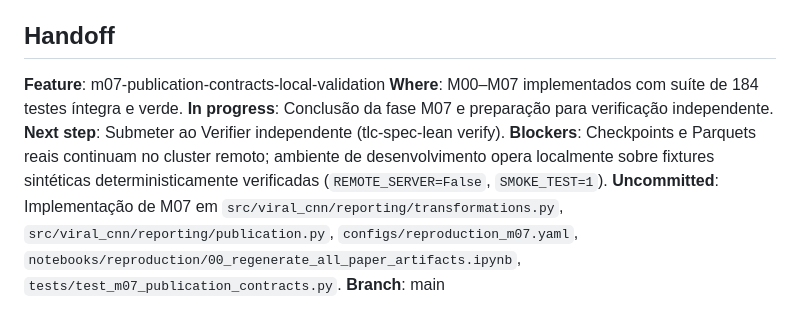
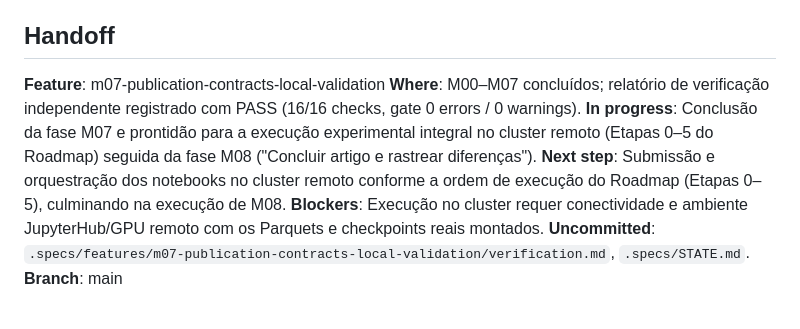
Before and after one commit to Mathe13/cnn_metagenome, a Markdown page: .specs/STATE.md, the part around the change. GitHub-like rendering.

Commit message:
docs(reproduction): record verification report for m07

```diff
--- a/.specs/STATE.md
+++ b/.specs/STATE.md
@@ -44,9 +44,9 @@
 
 ## Handoff
 **Feature**: m07-publication-contracts-local-validation
-**Where**: M00–M07 implementados com suíte de 184 testes íntegra e verde.
-**In progress**: Conclusão da fase M07 e preparação para verificação independente.
-**Next step**: Submeter ao Verifier independente (tlc-spec-lean verify).
-**Blockers**: Checkpoints e Parquets reais continuam no cluster remoto; ambiente de desenvolvimento opera localmente sobre fixtures sintéticas deterministicamente verificadas (`REMOTE_SERVER=False`, `SMOKE_TEST=1`).
-**Uncommitted**: Implementação de M07 em `src/viral_cnn/reporting/transformations.py`, `src/viral_cnn/reporting/publication.py`, `configs/reproduction_m07.yaml`, `notebooks/reproduction/00_regenerate_all_paper_artifacts.ipynb`, `tests/test_m07_publication_contracts.py`.
+**Where**: M00–M07 concluídos; relatório de verificação independente registrado com PASS (16/16 checks, gate 0 errors / 0 warnings).
+**In progress**: Conclusão da fase M07 e prontidão para a execução experimental integral no cluster remoto (Etapas 0–5 do Roadmap) seguida da fase M08 ("Concluir artigo e rastrear diferenças").
+**Next step**: Submissão e orquestração dos notebooks no cluster remoto conforme a ordem de execução do Roadmap (Etapas 0–5), culminando na execução de M08.
+**Blockers**: Execução no cluster requer conectividade e ambiente JupyterHub/GPU remoto com os Parquets e checkpoints reais montados.
+**Uncommitted**: `.specs/features/m07-publication-contracts-local-validation/verification.md`, `.specs/STATE.md`.
 **Branch**: main
```
Also changed, not shown: 1 other file.
